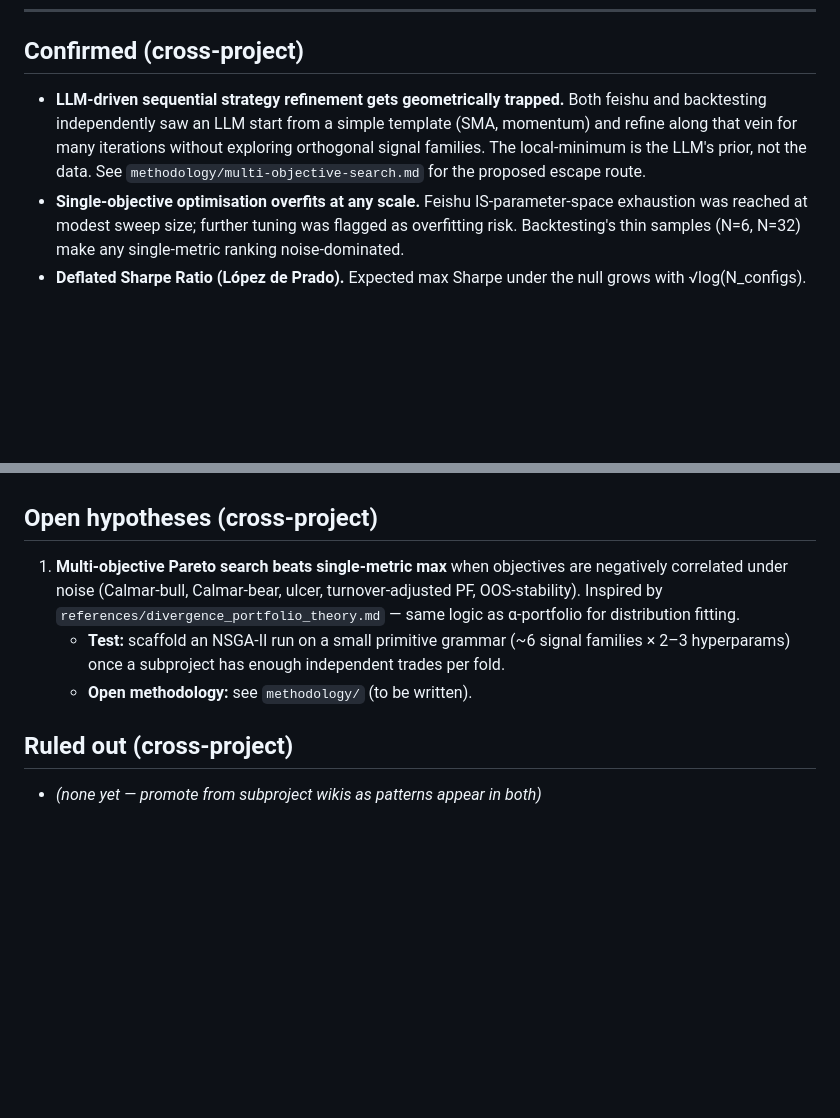
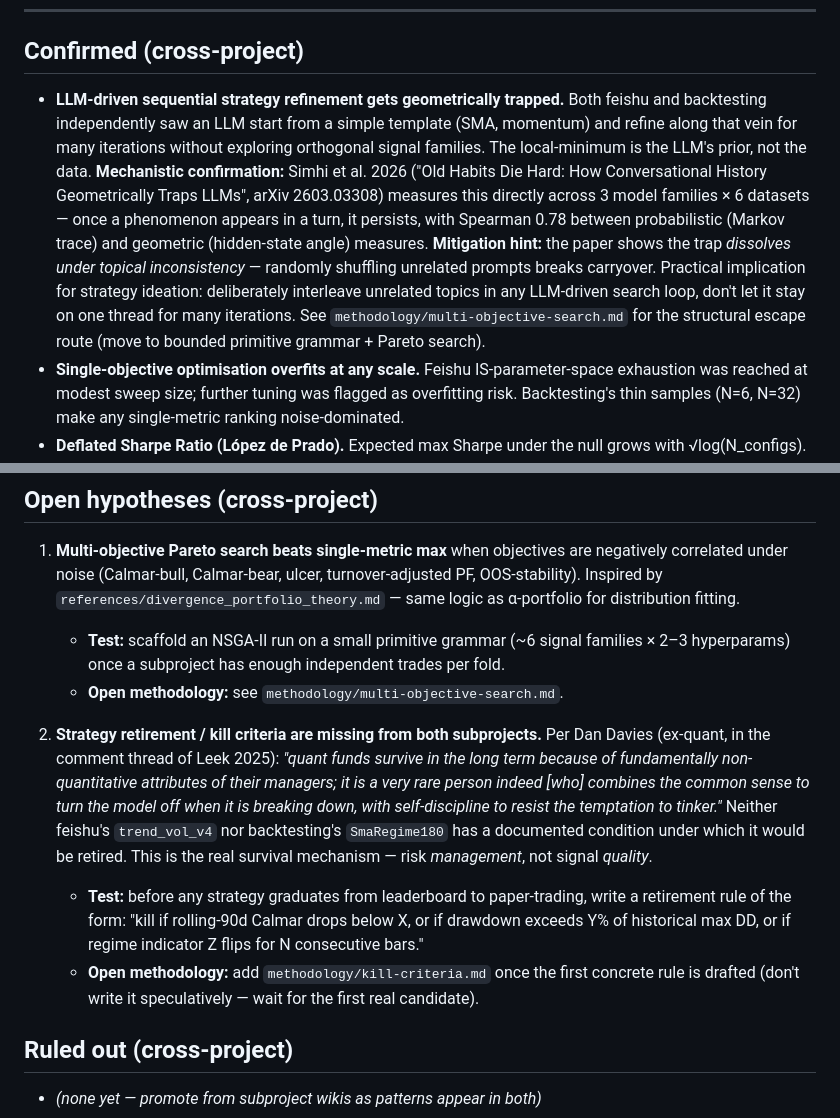
Before and after one commit to davidcagoh/algo-traders, a Markdown page: wiki/learnings.md, 2 parts joined by grey strips. GitHub-like rendering; blank space fills up the shorter version.

```diff
--- a/wiki/learnings.md
+++ b/wiki/learnings.md
@@ -6,7 +6,7 @@ Facts, hypotheses, and ruled-out directions that apply to **both** subprojects.
 
 ## Confirmed (cross-project)
 
-- **LLM-driven sequential strategy refinement gets geometrically trapped.** Both feishu and backtesting independently saw an LLM start from a simple template (SMA, momentum) and refine along that vein for many iterations without exploring orthogonal signal families. The local-minimum is the LLM's prior, not the data. See `methodology/multi-objective-search.md` for the proposed escape route.
+- **LLM-driven sequential strategy refinement gets geometrically trapped.** Both feishu and backtesting independently saw an LLM start from a simple template (SMA, momentum) and refine along that vein for many iterations without exploring orthogonal signal families. The local-minimum is the LLM's prior, not the data. **Mechanistic confirmation:** Simhi et al. 2026 ("Old Habits Die Hard: How Conversational History Geometrically Traps LLMs", arXiv 2603.03308) measures this directly across 3 model families × 6 datasets — once a phenomenon appears in a turn, it persists, with Spearman 0.78 between probabilistic (Markov trace) and geometric (hidden-state angle) measures. **Mitigation hint:** the paper shows the trap *dissolves under topical inconsistency* — randomly shuffling unrelated prompts breaks carryover. Practical implication for strategy ideation: deliberately interleave unrelated topics in any LLM-driven search loop, don't let it stay on one thread for many iterations. See `methodology/multi-objective-search.md` for the structural escape route (move to bounded primitive grammar + Pareto search).
 - **Single-objective optimisation overfits at any scale.** Feishu IS-parameter-space exhaustion was reached at modest sweep size; further tuning was flagged as overfitting risk. Backtesting's thin samples (N=6, N=32) make any single-metric ranking noise-dominated.
 - **Deflated Sharpe Ratio (López de Prado).** Expected max Sharpe under the null grows with √log(N_configs). Any sweep across more than ~10 configs needs DSR or PBO as a gate, otherwise the winner is structurally noise. Pre-register the gate before running the sweep.
 
@@ -23,7 +23,11 @@ Facts, hypotheses, and ruled-out directions that apply to **both** subprojects.
 
 1. **Multi-objective Pareto search beats single-metric max** when objectives are negatively correlated under noise (Calmar-bull, Calmar-bear, ulcer, turnover-adjusted PF, OOS-stability). Inspired by `references/divergence_portfolio_theory.md` — same logic as α-portfolio for distribution fitting.
    - **Test:** scaffold an NSGA-II run on a small primitive grammar (~6 signal families × 2–3 hyperparams) once a subproject has enough independent trades per fold.
-   - **Open methodology:** see `methodology/` (to be written).
+   - **Open methodology:** see `methodology/multi-objective-search.md`.
+
+2. **Strategy retirement / kill criteria are missing from both subprojects.** Per Dan Davies (ex-quant, in the comment thread of Leek 2025): *"quant funds survive in the long term because of fundamentally non-quantitative attributes of their managers; it is a very rare person indeed [who] combines the common sense to turn the model off when it is breaking down, with self-discipline to resist the temptation to tinker."* Neither feishu's `trend_vol_v4` nor backtesting's `SmaRegime180` has a documented condition under which it would be retired. This is the real survival mechanism — risk *management*, not signal *quality*.
+   - **Test:** before any strategy graduates from leaderboard to paper-trading, write a retirement rule of the form: "kill if rolling-90d Calmar drops below X, or if drawdown exceeds Y% of historical max DD, or if regime indicator Z flips for N consecutive bars."
+   - **Open methodology:** add `methodology/kill-criteria.md` once the first concrete rule is drafted (don't write it speculatively — wait for the first real candidate).
 
 ## Ruled out (cross-project)
 
```
Also changed, not shown: wiki/methodology/multi-objective-search.md (+15 -0 lines).
